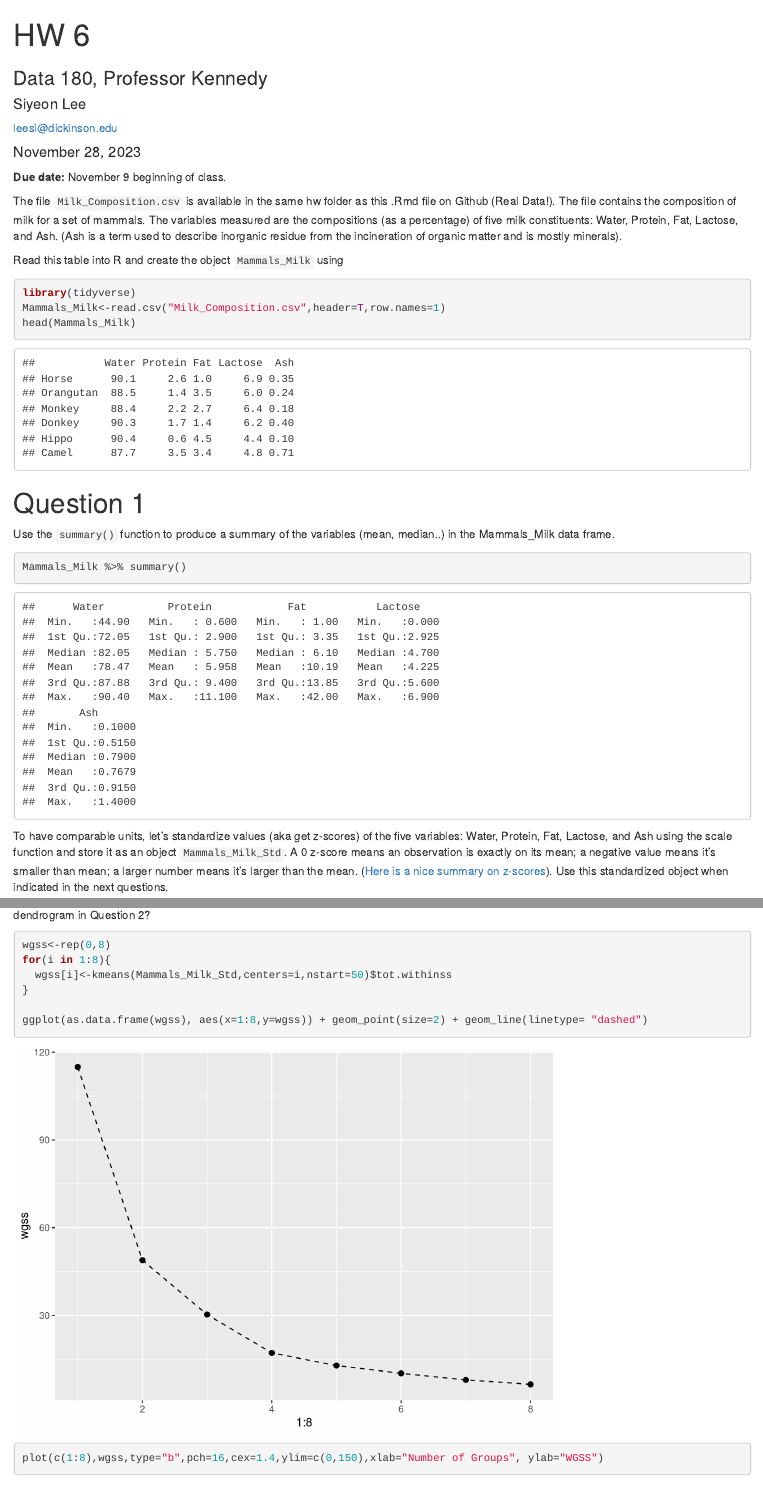
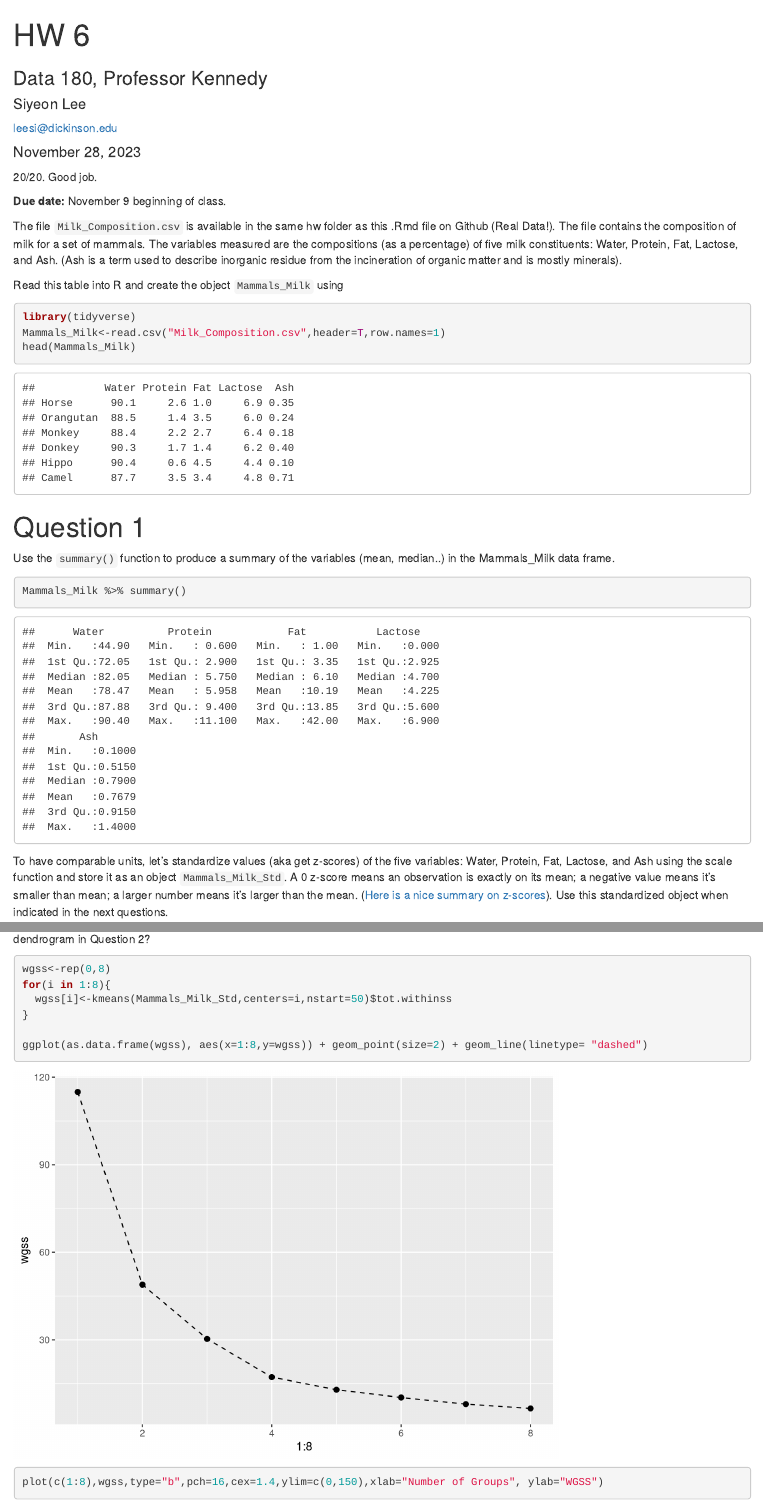
Before and after one commit to SiyeonL/Data180_SiyeonLee, an R Markdown document (hw6/hw6.Rmd): the page in a window 1100 px wide, from its top, and a second part further down, joined at a grey line. Rendered offline with R 4.5, knitr and Pandoc, with nearby package versions.

Commit message:
Graded HW. Please merge pull request.

````diff
--- a/hw6/hw6.Rmd
+++ b/hw6/hw6.Rmd
@@ -8,7 +8,7 @@ date: '`r format(Sys.Date(), "%B %d, %Y")`'
 output:
   html_document
 ---
-
+20/20. Good job.
 ```{r global options, include = FALSE}
 knitr::opts_chunk$set(warning=FALSE, message=FALSE)
 ```
````
Also changed, not shown: hw6/hw6.Rmd (2 more changed lines).
